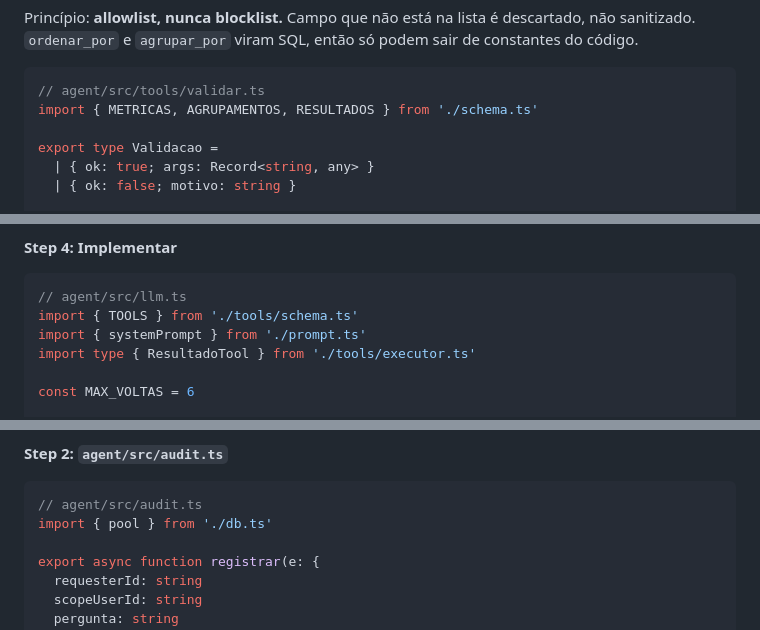
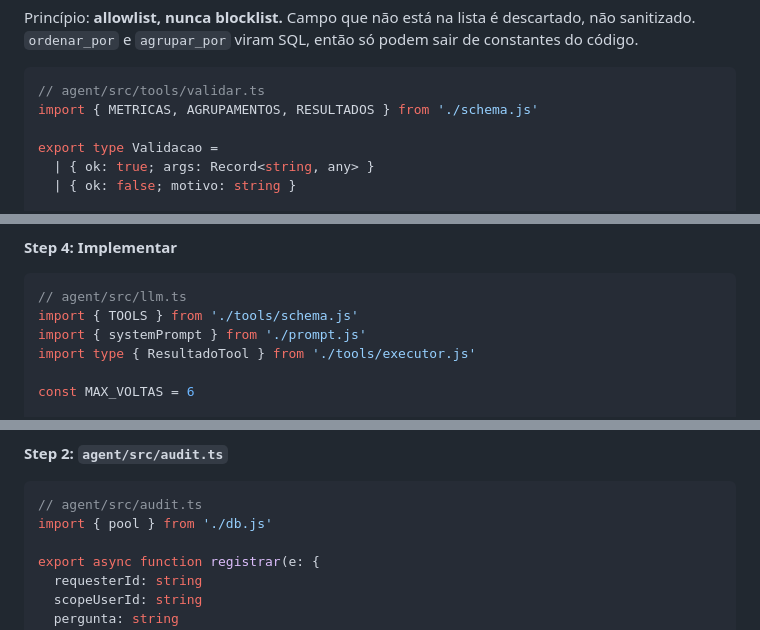
Before and after one commit to raphaelsaru/sysads, a Markdown page: docs/plans/2026-08-13-assistente-ia-plano.md, 3 parts joined by grey strips. GitHub-like rendering.

````diff
--- a/docs/plans/2026-08-13-assistente-ia-plano.md
+++ b/docs/plans/2026-08-13-assistente-ia-plano.md
@@ -712,7 +714,7 @@ Princípio: **allowlist, nunca blocklist.** Campo que não está na lista é des
 
 ```ts
 // agent/src/tools/validar.ts
-import { METRICAS, AGRUPAMENTOS, RESULTADOS } from './schema.ts'
+import { METRICAS, AGRUPAMENTOS, RESULTADOS } from './schema.js'
 
 export type Validacao =
   | { ok: true; args: Record<string, any> }
@@ -1522,9 +1524,9 @@ test('loop de tools tem teto', async () => {
 
 ```ts
 // agent/src/llm.ts
-import { TOOLS } from './tools/schema.ts'
-import { systemPrompt } from './prompt.ts'
-import type { ResultadoTool } from './tools/executor.ts'
+import { TOOLS } from './tools/schema.js'
+import { systemPrompt } from './prompt.js'
+import type { ResultadoTool } from './tools/executor.js'
 
 const MAX_VOLTAS = 6
 
@@ -1699,7 +1701,7 @@ Sem isso o RLS esconde o perfil do alvo e a impersonação de admin falha com "u
 
 ```ts
 // agent/src/audit.ts
-import { pool } from './db.ts'
+import { pool } from './db.js'
 
 export async function registrar(e: {
   requesterId: string
````
Also changed, not shown: other parts of docs/plans/2026-08-13-assistente-ia-plano.md (+17 -13 lines).
